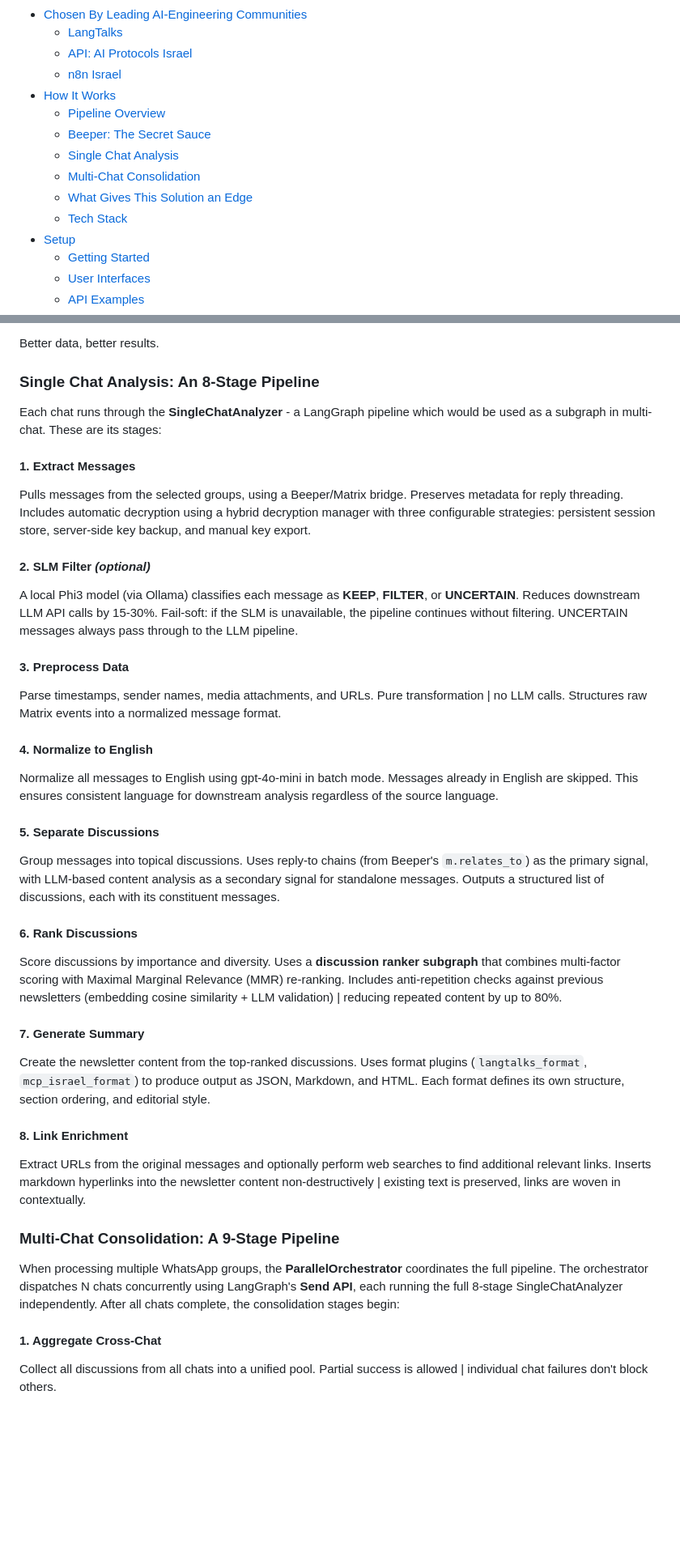
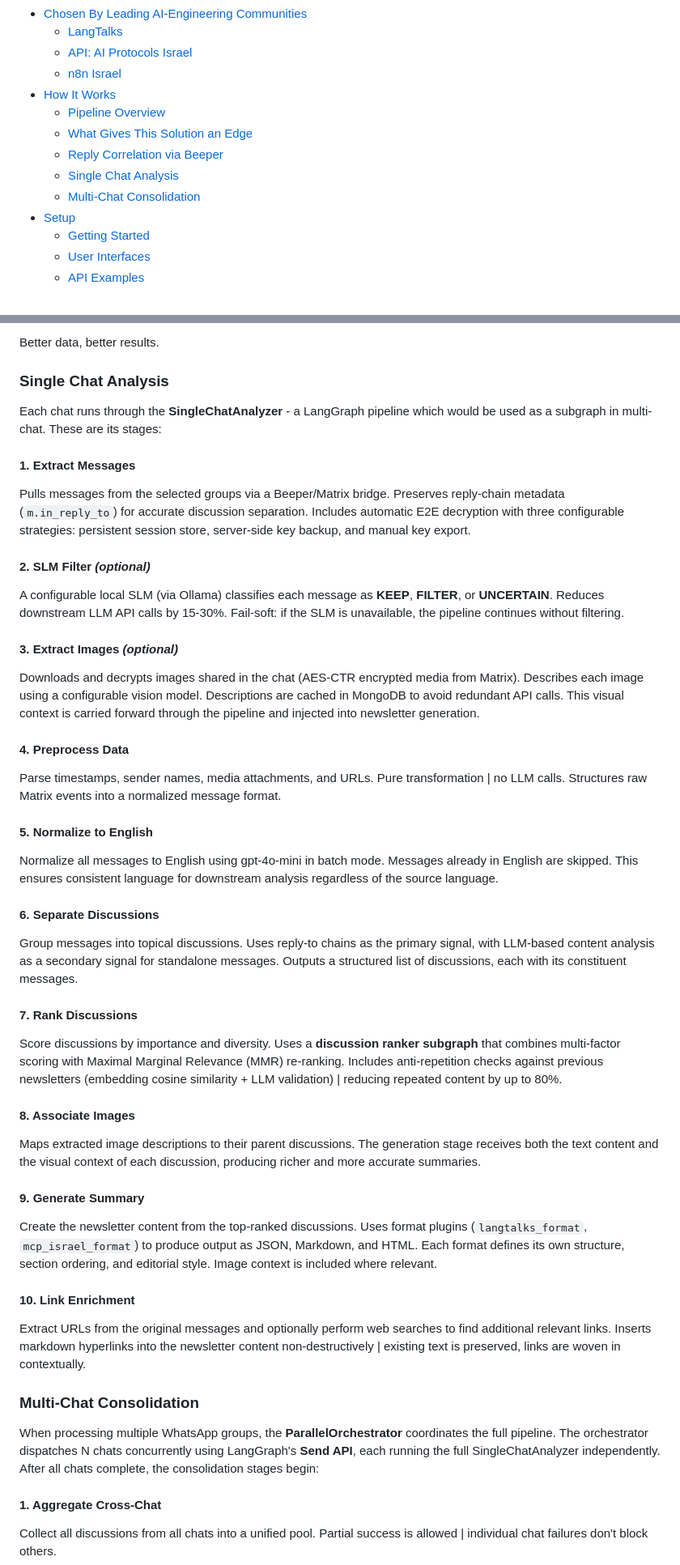
Before and after one commit to eladlaor/langrag, a Markdown page: README.md, 2 parts joined by grey strips. Shown: that part at 81% size. Rendered like a GitHub page; blank space fills up the shorter version.

```diff
--- a/README.md
+++ b/README.md
@@ -37,11 +37,10 @@
   - [n8n Israel](#n8n-israel)
 - [How It Works](#how-it-works)
   - [Pipeline Overview](#pipeline-overview)
-  - [Beeper: The Secret Sauce](#the-secret-sauce)
-  - [Single Chat Analysis](#single-chat-analysis-an-8-stage-pipeline)
-  - [Multi-Chat Consolidation](#multi-chat-consolidation-a-9-stage-pipeline)
   - [What Gives This Solution an Edge](#what-gives-this-solution-an-edge)
-  - [Tech Stack](#tech-stack)
+  - [Reply Correlation via Beeper](#reply-correlation-via-beeper)
+  - [Single Chat Analysis](#single-chat-analysis)
+  - [Multi-Chat Consolidation](#multi-chat-consolidation)
 - [Setup](#setup)
   - [Getting Started](#getting-started)
   - [User Interfaces](#user-interfaces)
@@ -152,44 +169,52 @@ Most WhatsApp export tools lose reply metadata - the link between a reply and th
 
 Better data, better results.
 
-### Single Chat Analysis: An 8-Stage Pipeline
+### Single Chat Analysis
 
 Each chat runs through the **SingleChatAnalyzer** - a LangGraph pipeline which would be used as a subgraph in multi-chat. These are its stages:
 
 #### 1. Extract Messages
-Pulls messages from the selected groups, using a Beeper/Matrix bridge. Preserves metadata for reply threading. Includes automatic decryption using a hybrid decryption manager with three configurable strategies: persistent session store, server-side key backup, and manual key export.
+Pulls messages from the selected groups via a Beeper/Matrix bridge. Preserves reply-chain metadata (`m.in_reply_to`) for accurate discussion separation. Includes automatic E2E decryption with three configurable strategies: persistent session store, server-side key backup, and manual key export.
 
 #### 2. SLM Filter *(optional)*
 
-A local Phi3 model (via Ollama) classifies each message as **KEEP**, **FILTER**, or **UNCERTAIN**. Reduces downstream LLM API calls by 15-30%. Fail-soft: if the SLM is unavailable, the pipeline continues without filtering. UNCERTAIN messages always pass through to the LLM pipeline.
+A configurable local SLM (via Ollama) classifies each message as **KEEP**, **FILTER**, or **UNCERTAIN**. Reduces downstream LLM API calls by 15-30%. Fail-soft: if the SLM is unavailable, the pipeline continues without filtering.
 
-#### 3. Preprocess Data
+#### 3. Extract Images *(optional)*
+
+Downloads and decrypts images shared in the chat (AES-CTR encrypted media from Matrix). Describes each image using a configurable vision model. Descriptions are cached in MongoDB to avoid redundant API calls. This visual context is carried forward through the pipeline and injected into newsletter generation.
+
+#### 4. Preprocess Data
 
 Parse timestamps, sender names, media attachments, and URLs. Pure transformation | no LLM calls. Structures raw Matrix events into a normalized message format.
 
-#### 4. Normalize to English
+#### 5. Normalize to English
 
 Normalize all messages to English using gpt-4o-mini in batch mode. Messages already in English are skipped. This ensures consistent language for downstream analysis regardless of the source language.
 
-#### 5. Separate Discussions
+#### 6. Separate Discussions
 
-Group messages into topical discussions. Uses reply-to chains (from Beeper's `m.relates_to`) as the primary signal, with LLM-based content analysis as a secondary signal for standalone messages. Outputs a structured list of discussions, each with its constituent messages.
+Group messages into topical discussions. Uses reply-to chains as the primary signal, with LLM-based content analysis as a secondary signal for standalone messages. Outputs a structured list of discussions, each with its constituent messages.
 
-#### 6. Rank Discussions
+#### 7. Rank Discussions
 
 Score discussions by importance and diversity. Uses a **discussion ranker subgraph** that combines multi-factor scoring with Maximal Marginal Relevance (MMR) re-ranking. Includes anti-repetition checks against previous newsletters (embedding cosine similarity + LLM validation) | reducing repeated content by up to 80%.
 
-#### 7. Generate Summary
+#### 8. Associate Images
 
-Create the newsletter content from the top-ranked discussions. Uses format plugins (`langtalks_format`, `mcp_israel_format`) to produce output as JSON, Markdown, and HTML. Each format defines its own structure, section ordering, and editorial style.
+Maps extracted image descriptions to their parent discussions. The generation stage receives both the text content and the visual context of each discussion, producing richer and more accurate summaries.
 
-#### 8. Link Enrichment
+#### 9. Generate Summary
+
+Create the newsletter content from the top-ranked discussions. Uses format plugins (`langtalks_format`, `mcp_israel_format`) to produce output as JSON, Markdown, and HTML. Each format defines its own structure, section ordering, and editorial style. Image context is included where relevant.
+
+#### 10. Link Enrichment
 
 Extract URLs from the original messages and optionally perform web searches to find additional relevant links. Inserts markdown hyperlinks into the newsletter content non-destructively | existing text is preserved, links are woven in contextually.
 
-### Multi-Chat Consolidation: A 9-Stage Pipeline
+### Multi-Chat Consolidation
 
-When processing multiple WhatsApp groups, the **ParallelOrchestrator** coordinates the full pipeline. The orchestrator dispatches N chats concurrently using LangGraph's **Send API**, each running the full 8-stage SingleChatAnalyzer independently. After all chats complete, the consolidation stages begin:
+When processing multiple WhatsApp groups, the **ParallelOrchestrator** coordinates the full pipeline. The orchestrator dispatches N chats concurrently using LangGraph's **Send API**, each running the full SingleChatAnalyzer independently. After all chats complete, the consolidation stages begin:
 
 #### 1. Aggregate Cross-Chat
 
```
Also changed, not shown: other parts of README.md (+23 -35 lines), CHANGELOG.md (+4 -0 lines), docs/figures/pipeline_overview/pipeline_overview.gif, docs/figures/pipeline_overview/pipeline_overview.png, 1 other file.
